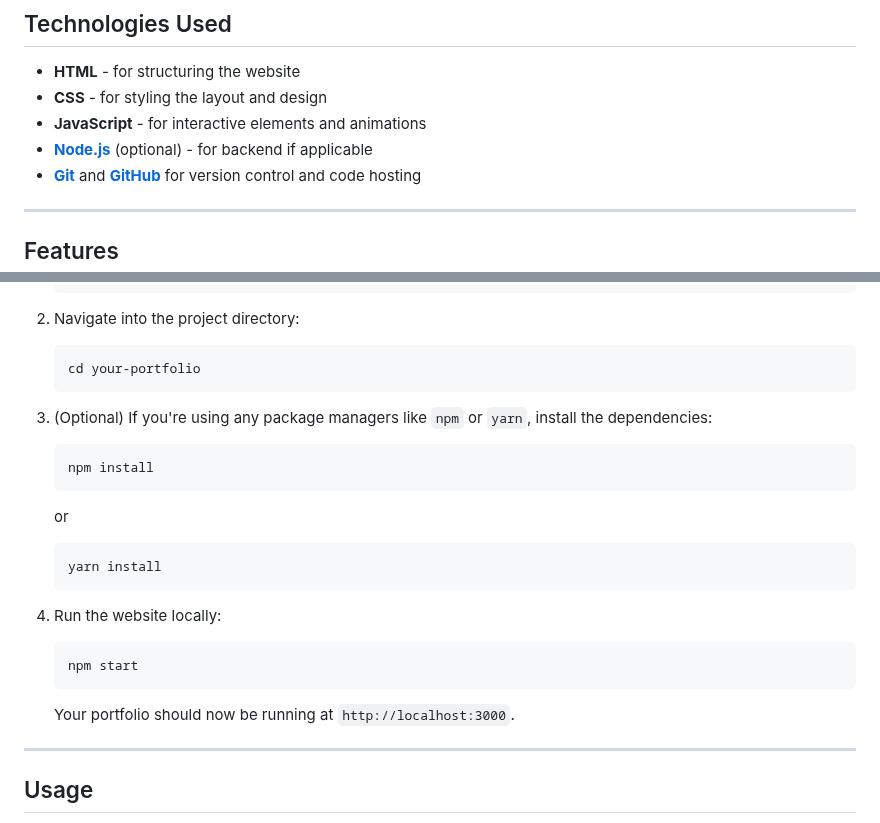
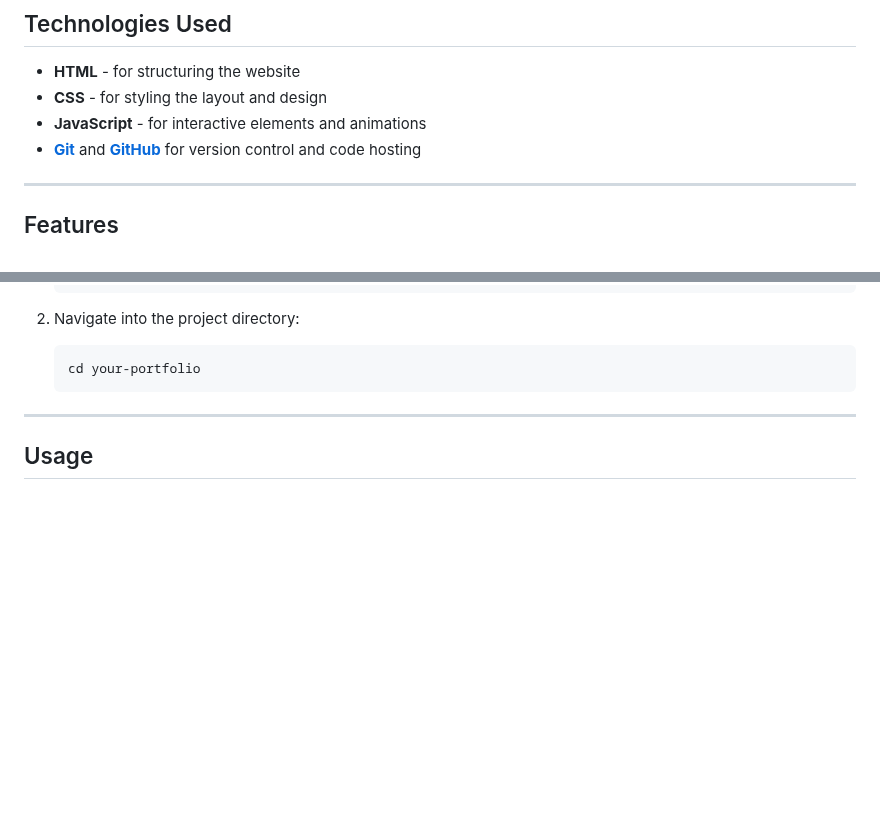
Before and after one commit to lee741/Portfolio-lee, a Markdown page: README.md, 2 parts joined by grey strips. Drawn GitHub-style; blank space fills up the shorter version.

````diff
--- a/README.md
+++ b/README.md
@@ -32,7 +32,6 @@ The site is built to be responsive and visually appealing, making it easy for po
 - **HTML** - for structuring the website
 - **CSS** - for styling the layout and design
 - **JavaScript** - for interactive elements and animations
-- **[Node.js](https://nodejs.org/)** (optional) - for backend if applicable
 - **[Git](https://git-scm.com/)** and **[GitHub](https://github.com/)** for version control and code hosting
 
 ---
@@ -62,27 +61,6 @@ To run this project locally, follow these steps:
     ```bash
     cd your-portfolio
     ```
-
-3. (Optional) If you're using any package managers like `npm` or `yarn`, install the dependencies:
-
-    ```bash
-    npm install
-    ```
-
-    or
-
-    ```bash
-    yarn install
-    ```
-
-4. Run the website locally:
-
-    ```bash
-    npm start
-    ```
-
-    Your portfolio should now be running at `http://localhost:3000`.
-
 ---
 
 ## Usage
````
